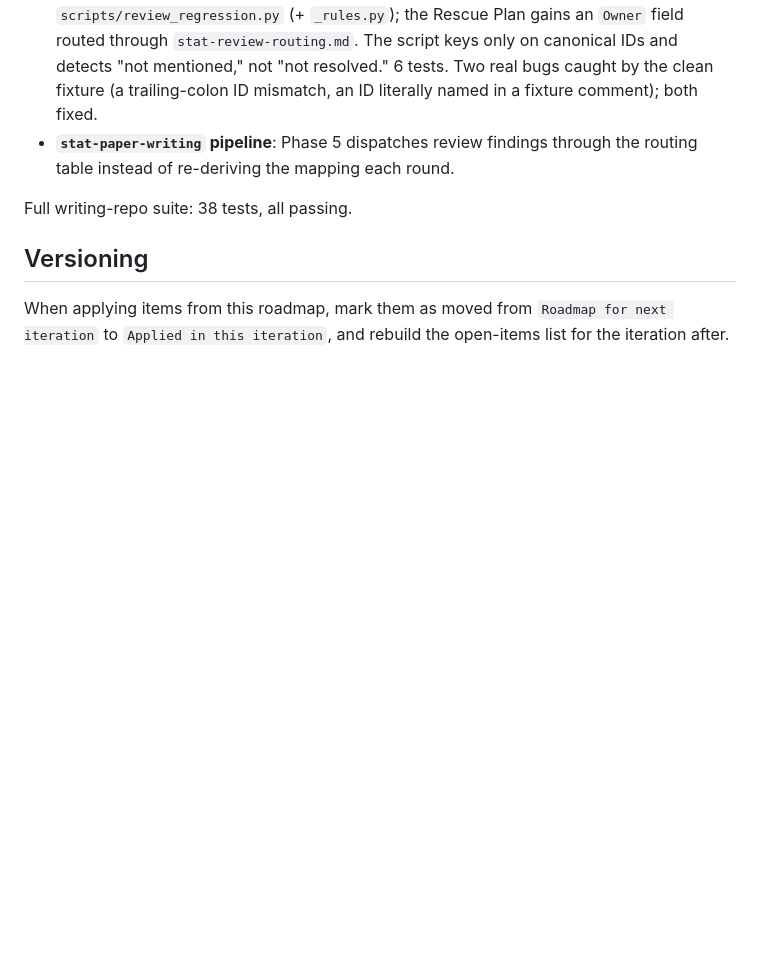
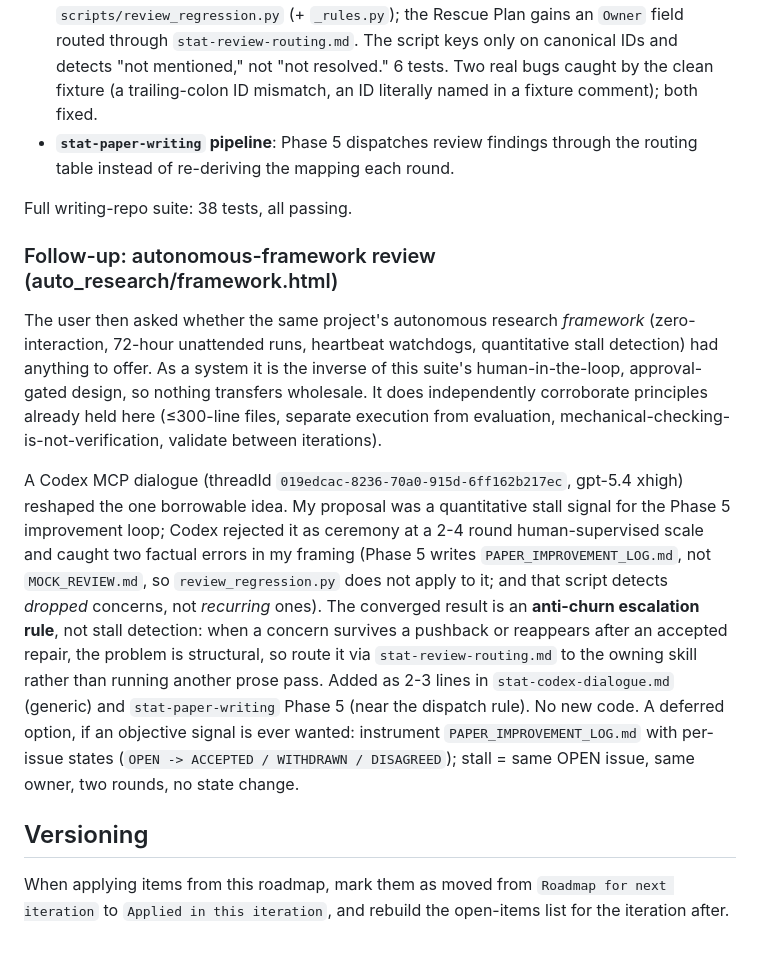
Before and after one commit to gyf9712/stat-writing-skills, a Markdown page: STAT_SKILLS_ROADMAP.md, the part around the change. GitHub-like rendering; blank space fills up the shorter version.

Commit message:
Phase 5: add anti-churn escalation rule (from autonomous-framework review)
The user asked whether the auto_research autonomous framework (zero-
interaction, 72h unattended runs, heartbeat watchdogs, quantitative stall
detection) had anything for this human-in-the-loop suite. As a system it
is the inverse of the approval-gated design here, so nothing transfers
wholesale; it does corroborate principles already held (<=300-line files,
separate execution from evaluation, mechanical-checking-is-not-
verification, validate between iterations).

Codex MCP dialogue (threadId 019edcac-8236-70a0-915d-6ff162b217ec, gpt-5.4
xhigh) reshaped the one borrowable idea. My proposal was a quantitative
stall signal for the Phase 5 improvement loop. Codex rejected it as
ceremony at a 2-4 round human-supervised scale and caught two factual
errors: Phase 5 writes PAPER_IMPROVEMENT_LOG.md (not MOCK_REVIEW.md), so
review_regression.py does not apply to it; and that script detects dropped
concerns, not recurring ones. Running Codex first prevented a wrong wiring.

Converged result: an anti-churn ESCALATION rule, not stall detection. When
a concern survives a pushback or reappears after an accepted repair and
recompile, the problem is structural, so route it via stat-review-routing.md
to the owning skill (reframe contribution, weaken/restrict a claim, repair
theory, restructure, or reconsider venue) instead of running another prose
pass. It is an escalation trigger, not a new stop rule, and does not bypass
author approval gates.

- stat-shared-references/stat-codex-dialogue.md: generic anti-churn section.
- stat-paper-writing Phase 5: one line near the dispatch rule.
- STAT_SKILLS_ROADMAP.md: dialogue documented; deferred objective-signal
  option noted (instrument PAPER_IMPROVEMENT_LOG.md with per-issue states).

No new code. Full suite: 38 tests, all passing.

Co-Authored-By: Claude Opus 4.8 (1M context) <noreply@anthropic.com>

```diff
--- a/STAT_SKILLS_ROADMAP.md
+++ b/STAT_SKILLS_ROADMAP.md
@@ -376,6 +376,32 @@ Applied in this iteration:
 
 Full writing-repo suite: 38 tests, all passing.
 
+### Follow-up: autonomous-framework review (auto_research/framework.html)
+
+The user then asked whether the same project's autonomous research *framework*
+(zero-interaction, 72-hour unattended runs, heartbeat watchdogs, quantitative
+stall detection) had anything to offer. As a system it is the inverse of this
+suite's human-in-the-loop, approval-gated design, so nothing transfers wholesale.
+It does independently corroborate principles already held here (≤300-line files,
+separate execution from evaluation, mechanical-checking-is-not-verification,
+validate between iterations).
+
+A Codex MCP dialogue (threadId `019edcac-8236-70a0-915d-6ff162b217ec`, gpt-5.4
+xhigh) reshaped the one borrowable idea. My proposal was a quantitative stall
+signal for the Phase 5 improvement loop; Codex rejected it as ceremony at a 2-4
+round human-supervised scale and caught two factual errors in my framing (Phase 5
+writes `PAPER_IMPROVEMENT_LOG.md`, not `MOCK_REVIEW.md`, so `review_regression.py`
+does not apply to it; and that script detects *dropped* concerns, not *recurring*
+ones). The converged result is an **anti-churn escalation rule**, not stall
+detection: when a concern survives a pushback or reappears after an accepted
+repair, the problem is structural, so route it via `stat-review-routing.md` to the
+owning skill rather than running another prose pass. Added as 2-3 lines in
+`stat-codex-dialogue.md` (generic) and `stat-paper-writing` Phase 5 (near the
+dispatch rule). No new code. A deferred option, if an objective signal is ever
+wanted: instrument `PAPER_IMPROVEMENT_LOG.md` with per-issue states
+(`OPEN -> ACCEPTED / WITHDRAWN / DISAGREED`); stall = same OPEN issue, same owner,
+two rounds, no state change.
+
 ## Versioning
 
 When applying items from this roadmap, mark them as moved from `Roadmap for next iteration` to `Applied in this iteration`, and rebuild the open-items list for the iteration after.
```
Also changed, not shown: stat-paper-writing/SKILL.md (+2 -0 lines), stat-shared-references/stat-codex-dialogue.md (+4 -0 lines).
